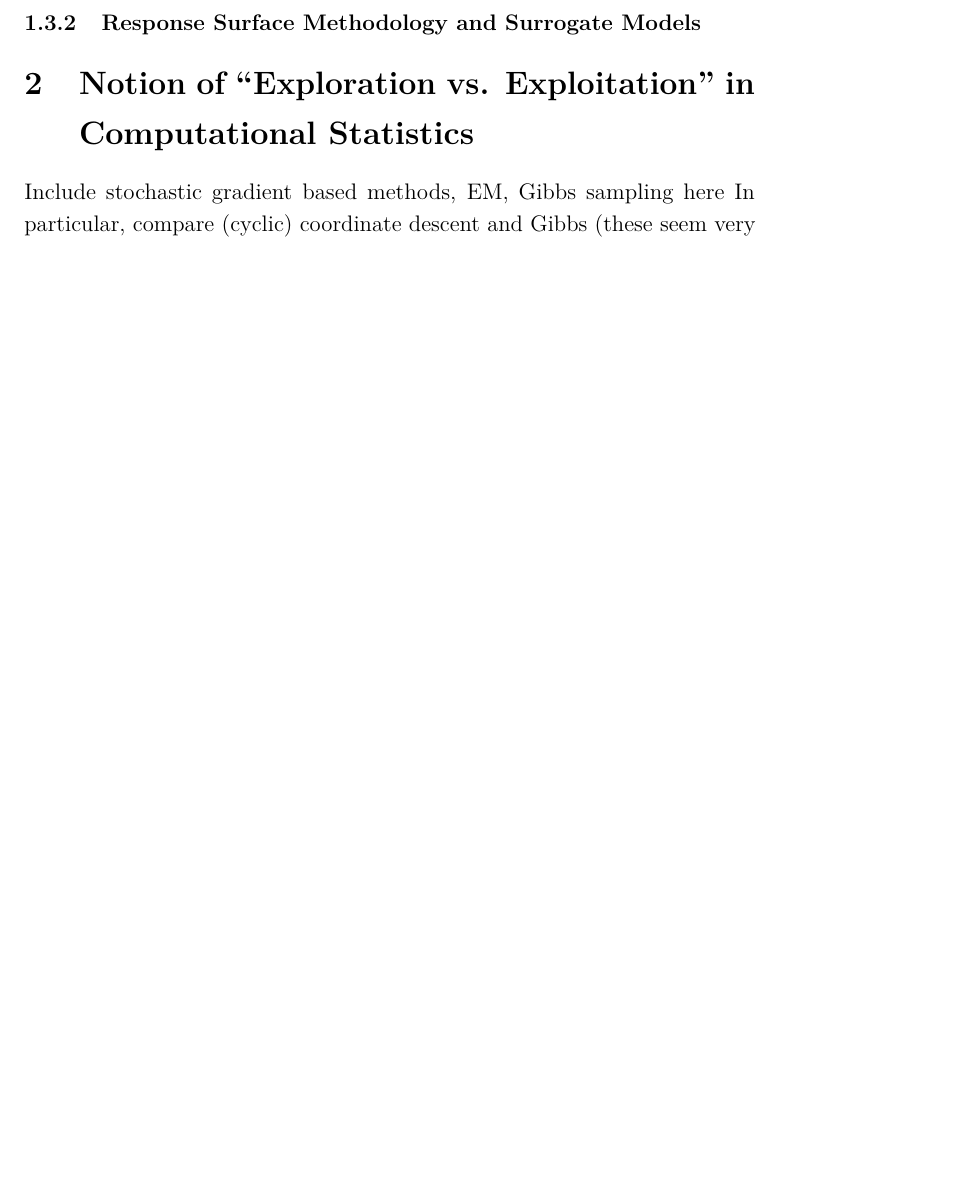
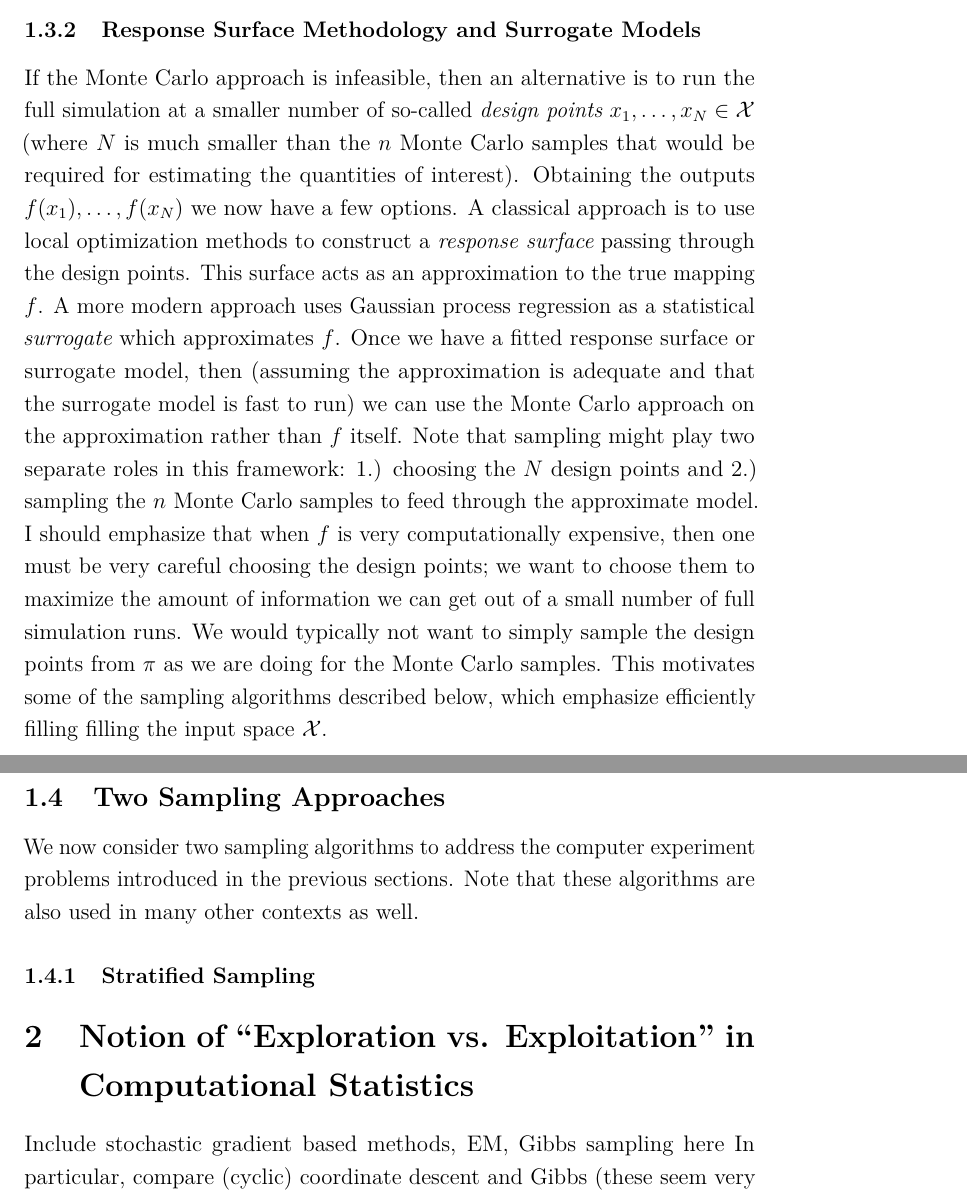
Before and after one commit to arob5/typed-notes, a LaTeX document (computational_statistics_notes.tex): part of page 4 of 4 before the commit and two parts of pages 4 and 5 of 5 after it, the two joined at a grey line, cut so that both start at the same text, the shorter picture padded with empty space. Compiled offline with pdfLaTeX.

Commit message:
Progress on computational stats notes

```diff
--- a/computational_statistics_notes.tex
+++ b/computational_statistics_notes.tex
@@ -127,6 +128,23 @@ over the output space; that is, the simulation is now some unknown transformatio
 
 \subsubsection{Response Surface Methodology and Surrogate Models}
+If the Monte Carlo approach is infeasible, then an alternative is to run the full simulation at a smaller number of so-called \textit{design points}
+$x_1, \dots, x_N \in \mathcal{X}$ (where $N$ is much smaller than the $n$ Monte Carlo samples that would be required for estimating the
+quantities of interest). Obtaining the outputs $f(x_1), \dots, f(x_N)$ we now have a few options. A classical approach is to use local optimization
+methods to construct a \textit{response surface} passing through the design points. This surface acts as an approximation to the true mapping $f$.
+A more modern approach uses Gaussian process regression as a statistical \textit{surrogate} which approximates $f$. Once we have a fitted
+response surface or surrogate model, then (assuming the approximation is adequate and that the surrogate model is fast to run)
+we can use the Monte Carlo approach on the approximation rather than $f$ itself. Note that sampling might play two separate roles in this framework:
+1.) choosing the $N$ design points and 2.) sampling the $n$ Monte Carlo samples to feed through the approximate model. I should emphasize that when
+$f$ is very computationally expensive, then one must be very careful choosing the design points; we want to choose them to maximize the amount of
+information we can get out of a small number of full simulation runs. We would typically not want to simply sample the design points from $\pi$ as we
+are doing for the Monte Carlo samples. This motivates some of the sampling algorithms described below, which emphasize efficiently filling filling
+the input space $\mathcal{X}$.
 
+\subsection{Two Sampling Approaches}
+We now consider two sampling algorithms to address the computer experiment problems introduced in the previous sections. Note that these algorithms
+are also used in many other contexts as well.
+
+\subsubsection{Stratified Sampling}
 
 
 \section{Notion of ``Exploration vs. Exploitation'' in Computational Statistics}
```
Also changed, not shown: computational_statistics_notes.tex (25 more changed lines).
